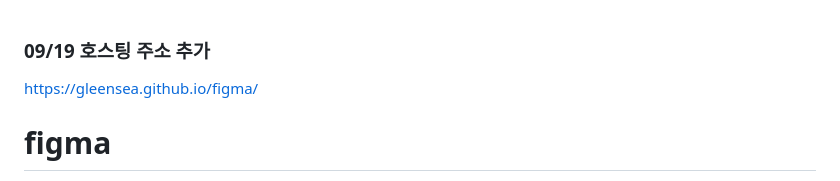
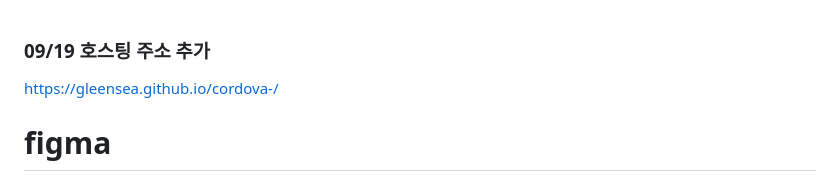
Before and after one commit to gleensea/cordova-, a Markdown page: 0912/README.md, the part around the change. Drawn GitHub-style.

```diff
--- a/0912/README.md
+++ b/0912/README.md
@@ -1,5 +1,5 @@
 ### 09/19 호스팅 주소 추가
-https://gleensea.github.io/figma/
+ https://gleensea.github.io/cordova-/
 # figma
 피그마는 클라우드 기반의 디자인 툴로, 여러 디자이너나 협업자들이 동시에 한 프로젝트를 공유하고 작업할 수 있습니다.이것은 디자인 프로세스를 효율적으로 관리하고 협업을 간편하게 만들어 줍니다. 몇 가지 주요 특징과 장점은 다음과 같습니다:
 
```
